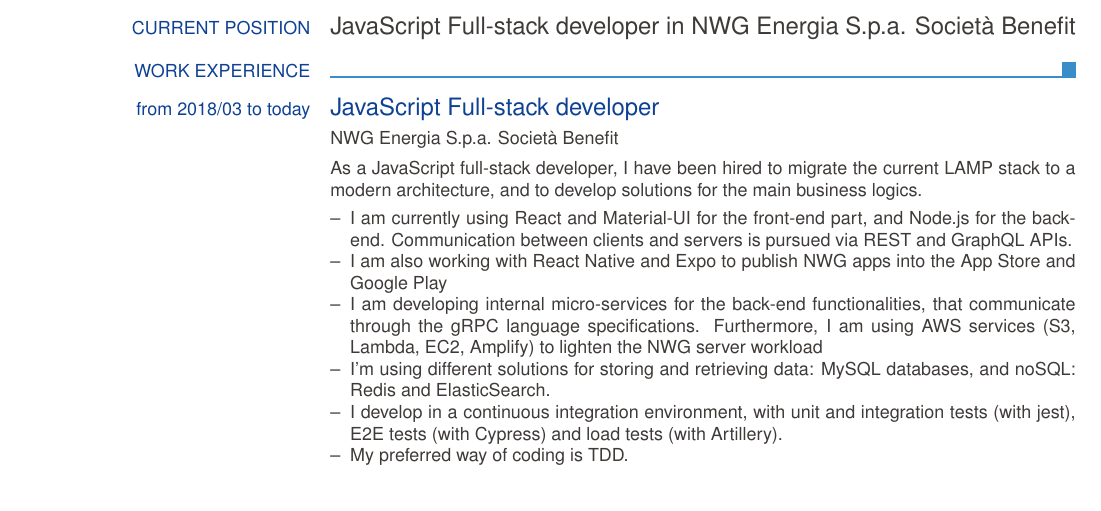
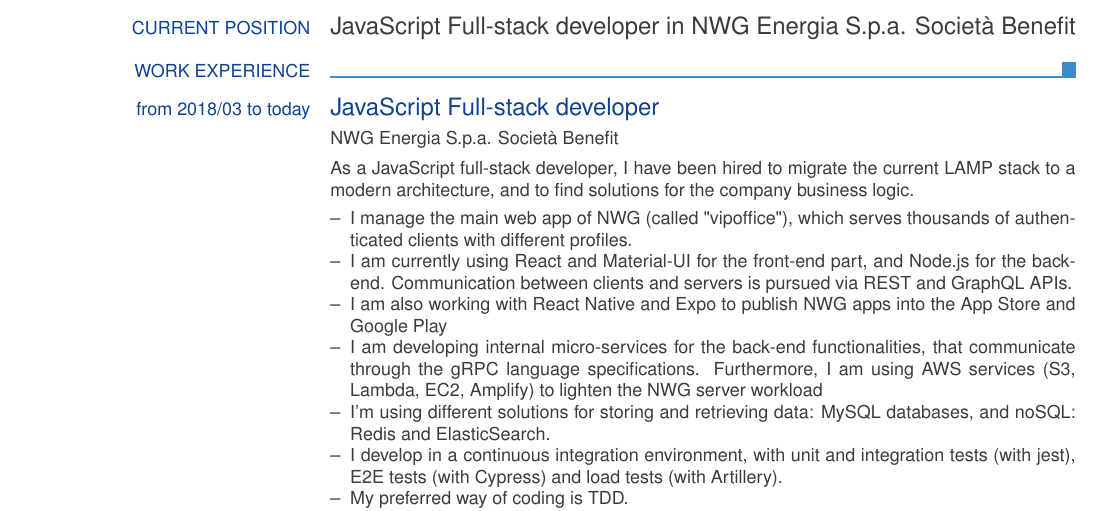
Before and after one commit to lucamartini/resume, a LaTeX CV (CV_Luca_Martini.tex): part of page 1 of 4, cut so that both start at the same text, the shorter picture padded with empty space. Compiled offline with pdfLaTeX.

Commit message:
add vipoffice

```diff
--- a/CV_Luca_Martini.tex
+++ b/CV_Luca_Martini.tex
@@ -31,8 +31,9 @@
 
 	\ecvtitle{from 2018/03 to today}{JavaScript Full-stack developer}
 	\ecvitem{}{NWG Energia S.p.a. Società Benefit}
-	\ecvitem{}{As a JavaScript full-stack developer, I have been hired to migrate the current LAMP stack to a modern architecture, and to develop solutions for the main business logics.
+	\ecvitem{}{As a JavaScript full-stack developer, I have been hired to migrate the current LAMP stack to a modern architecture, and to find solutions for the company business logic.
 		\begin{ecvitemize}
+			\item I manage the main web app of NWG (called "vipoffice"), which serves thousands of authenticated clients with different profiles.
 			\item I am currently using React and Material-UI for the front-end part, and Node.js for the back-end. Communication between clients and servers is pursued via REST and GraphQL APIs.
 			\item I am also working with React Native and Expo to publish NWG apps into the App Store and Google Play
 			\item I am developing internal micro-services for the back-end functionalities, that communicate through the gRPC language specifications. Furthermore, I am using AWS services (S3, Lambda, EC2, Amplify) to lighten the NWG server workload
```
Also changed, not shown: CV_Luca_Martini.pdf, 1 other file.
